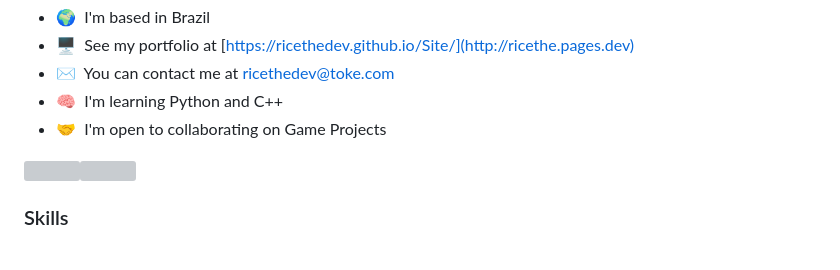
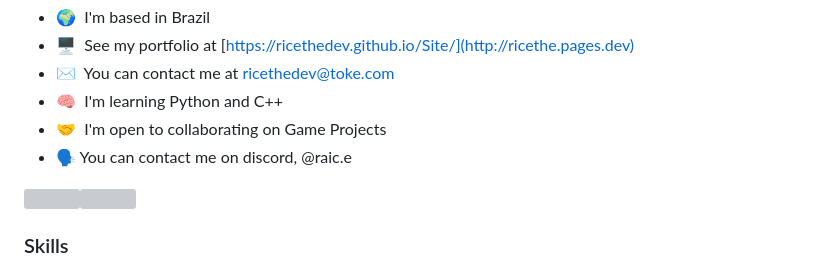
Before and after one commit to RiceTheDev/RiceTheDev, a Markdown page: README.md, the part around the change. Drawn GitHub-style; grey boxes are pictures that could not be loaded.

```diff
--- a/README.md
+++ b/README.md
@@ -8,6 +8,7 @@ coding for 2 years, python and html
 * ✉️  You can contact me at [ricethedev@toke.com](mailto:ricethedev@toke.com)
 * 🧠  I'm learning Python and C++
 * 🤝  I'm open to collaborating on Game Projects
+* 🗣   You can contact me on discord, @raic.e
 
 <a href="https://www.github.com/ricethedev" target="_blank" rel="noreferrer"><img
 src="https://img.shields.io/github/followers/ricethedev?logo=github&style=for-the-badge&color=f97316&labelColor=1c1917" /></a><a href="https://www.x.com/riccenoob" target="_blank" rel="noreferrer"><img
```
